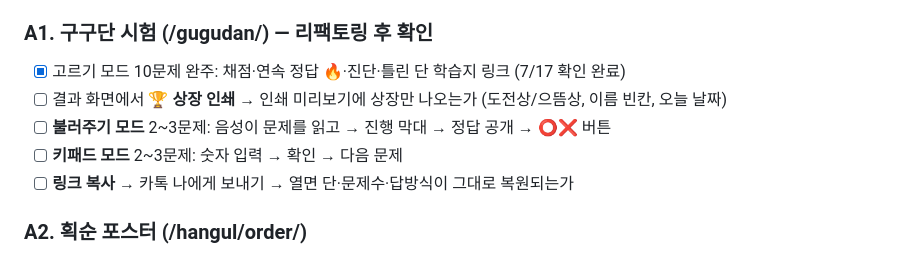
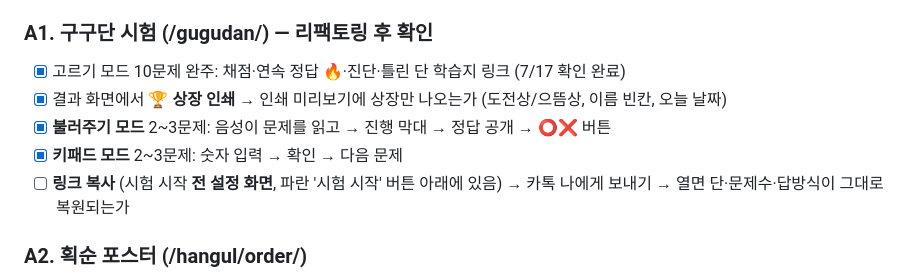
Before and after one commit to alyxa1008/geulssibang-site, a Markdown page: QA.md, the part around the change. Rendered like a GitHub page.

Commit message:
QA.md 링크 복사 버튼 위치 명시
Co-Authored-By: Claude Fable 5 <noreply@anthropic.com>

```diff
--- a/QA.md
+++ b/QA.md
@@ -12,10 +12,10 @@
 
 ### A1. 구구단 시험 (/gugudan/) — 리팩토링 후 확인
 - [x] 고르기 모드 10문제 완주: 채점·연속 정답 🔥·진단·틀린 단 학습지 링크 (7/17 확인 완료)
-- [ ] 결과 화면에서 **🏆 상장 인쇄** → 인쇄 미리보기에 상장만 나오는가 (도전상/으뜸상, 이름 빈칸, 오늘 날짜)
-- [ ] **불러주기 모드** 2~3문제: 음성이 문제를 읽고 → 진행 막대 → 정답 공개 → ⭕❌ 버튼
-- [ ] **키패드 모드** 2~3문제: 숫자 입력 → 확인 → 다음 문제
-- [ ] **링크 복사** → 카톡 나에게 보내기 → 열면 단·문제수·답방식이 그대로 복원되는가
+- [x] 결과 화면에서 **🏆 상장 인쇄** → 인쇄 미리보기에 상장만 나오는가 (도전상/으뜸상, 이름 빈칸, 오늘 날짜)
+- [x] **불러주기 모드** 2~3문제: 음성이 문제를 읽고 → 진행 막대 → 정답 공개 → ⭕❌ 버튼
+- [x] **키패드 모드** 2~3문제: 숫자 입력 → 확인 → 다음 문제
+- [ ] **링크 복사** (시험 시작 **전 설정 화면**, 파란 '시험 시작' 버튼 아래에 있음) → 카톡 나에게 보내기 → 열면 단·문제수·답방식이 그대로 복원되는가
 
 ### A2. 획순 포스터 (/hangul/order/)
 - [ ] 자음·모음 획순 카드 24장이 색깔 획+번호로 잘 보이는가 (폰에서 그리드 깨짐 없나)
```
